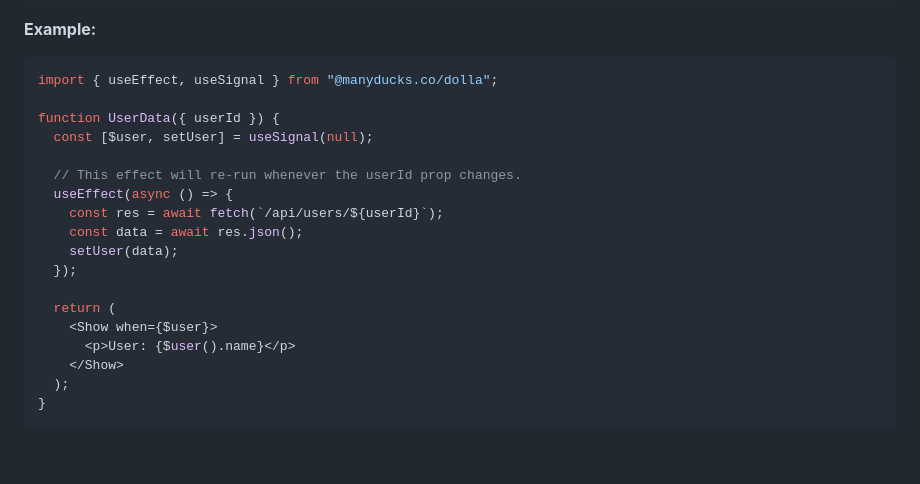
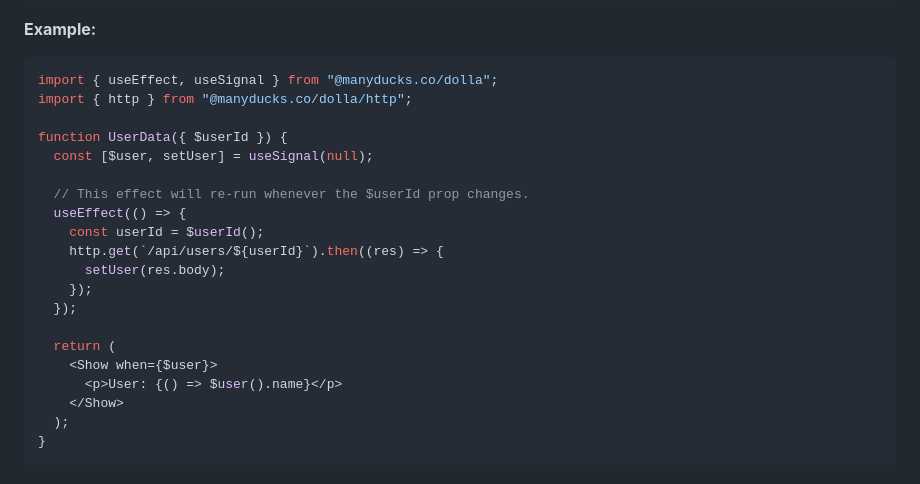
Before and after one commit to manyducksco/dolla, a Markdown page: docs/hooks.md, the part around one of its changes. Rendered like a GitHub page; blank space fills up the shorter version.

Commit message:
README corrections

````diff
--- a/docs/hooks.md
+++ b/docs/hooks.md
@@ -225,20 +225,22 @@ function useEffect(fn: () => void, deps?: Signal<any>[]): void;
 
 ```tsx
 import { useEffect, useSignal } from "@manyducks.co/dolla";
+import { http } from "@manyducks.co/dolla/http";
 
-function UserData({ userId }) {
+function UserData({ $userId }) {
   const [$user, setUser] = useSignal(null);
 
-  // This effect will re-run whenever the userId prop changes.
-  useEffect(async () => {
-    const res = await fetch(`/api/users/${userId}`);
-    const data = await res.json();
-    setUser(data);
+  // This effect will re-run whenever the $userId prop changes.
+  useEffect(() => {
+    const userId = $userId();
+    http.get(`/api/users/${userId}`).then((res) => {
+      setUser(res.body);
+    });
   });
 
   return (
     <Show when={$user}>
-      <p>User: {$user().name}</p>
+      <p>User: {() => $user().name}</p>
     </Show>
   );
 }
````
Also changed, not shown: other parts of docs/hooks.md (+3 -3 lines), README.md (+2 -1 lines).
